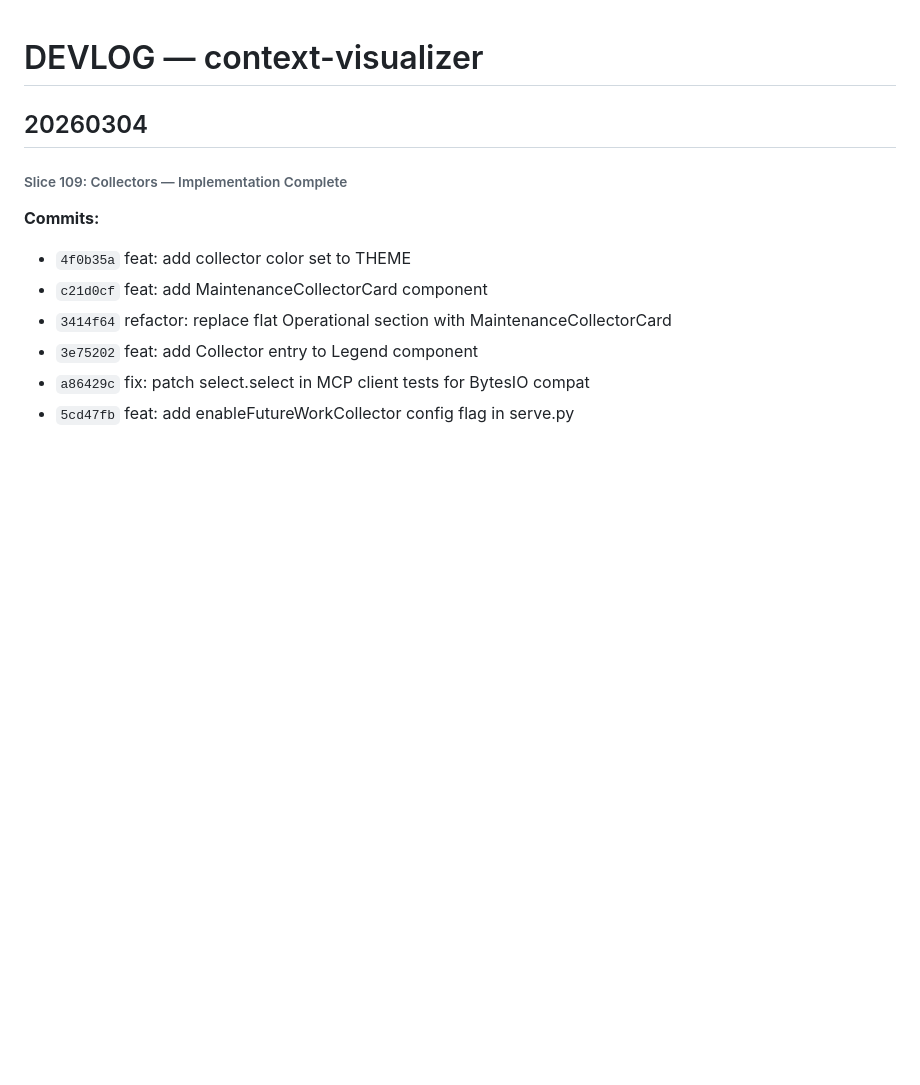
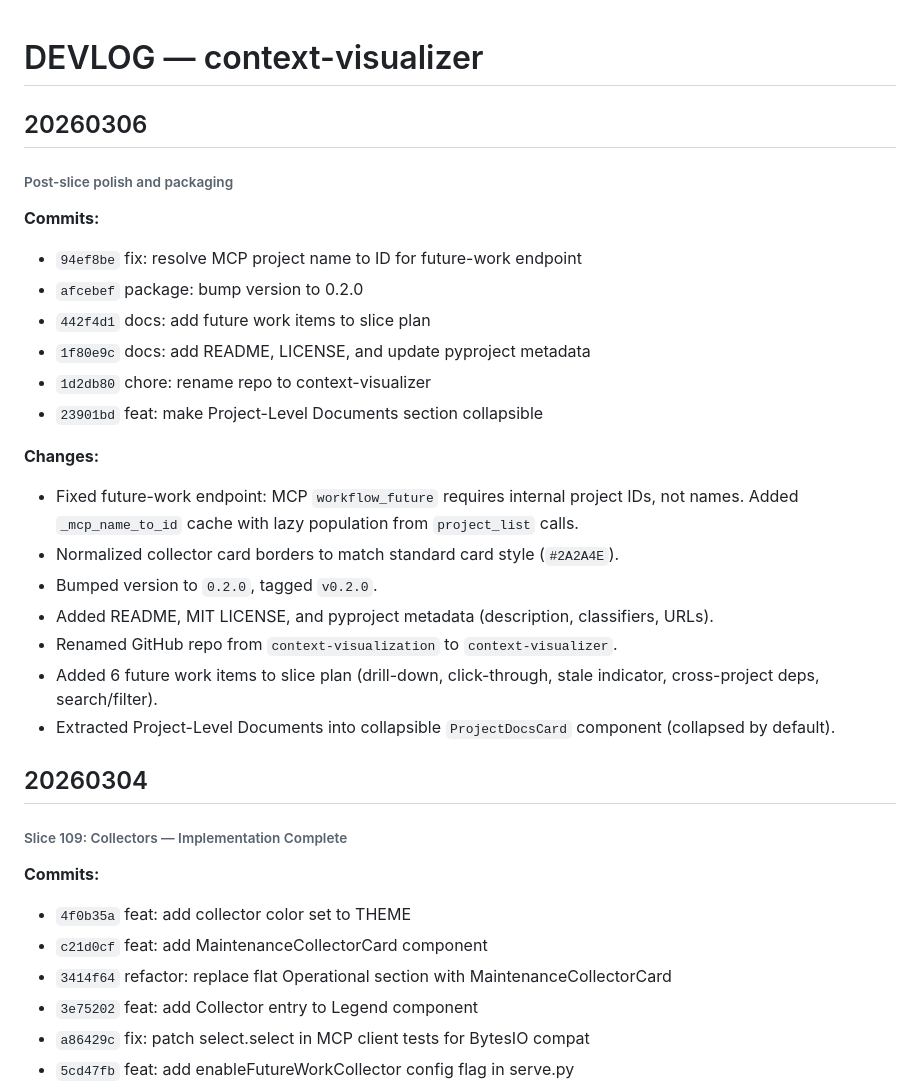
Before and after one commit to ecorkran/context-visualizer, a Markdown page: DEVLOG.md, the part around the change. Rendered like a GitHub page; blank space fills up the shorter version.

Commit message:
docs: update DEVLOG with post-slice polish and packaging
Co-Authored-By: Claude Opus 4.6 <noreply@anthropic.com>

```diff
--- a/DEVLOG.md
+++ b/DEVLOG.md
@@ -1,4 +1,25 @@
 # DEVLOG — context-visualizer
+
+## 20260306
+
+###### Post-slice polish and packaging
+
+**Commits:**
+- `94ef8be` fix: resolve MCP project name to ID for future-work endpoint
+- `afcebef` package: bump version to 0.2.0
+- `442f4d1` docs: add future work items to slice plan
+- `1f80e9c` docs: add README, LICENSE, and update pyproject metadata
+- `1d2db80` chore: rename repo to context-visualizer
+- `23901bd` feat: make Project-Level Documents section collapsible
+
+**Changes:**
+- Fixed future-work endpoint: MCP `workflow_future` requires internal project IDs, not names. Added `_mcp_name_to_id` cache with lazy population from `project_list` calls.
+- Normalized collector card borders to match standard card style (`#2A2A4E`).
+- Bumped version to `0.2.0`, tagged `v0.2.0`.
+- Added README, MIT LICENSE, and pyproject metadata (description, classifiers, URLs).
+- Renamed GitHub repo from `context-visualization` to `context-visualizer`.
+- Added 6 future work items to slice plan (drill-down, click-through, stale indicator, cross-project deps, search/filter).
+- Extracted Project-Level Documents into collapsible `ProjectDocsCard` component (collapsed by default).
 
 ## 20260304
 
```
